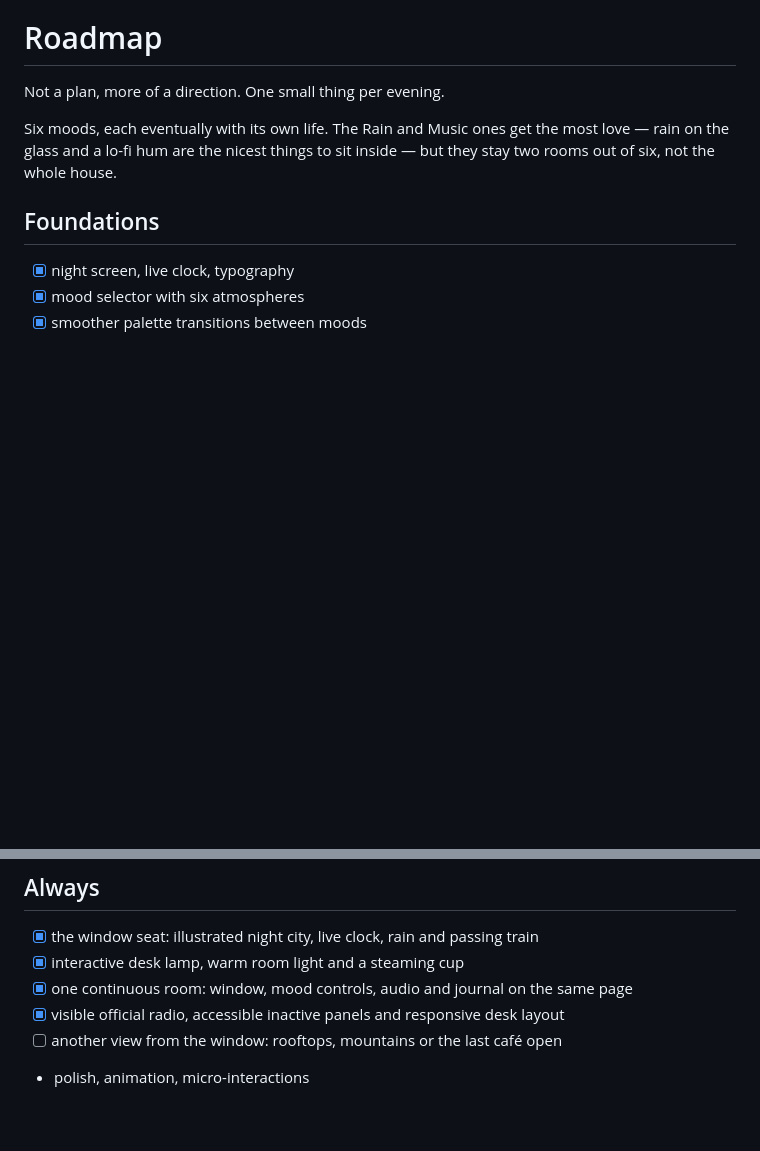
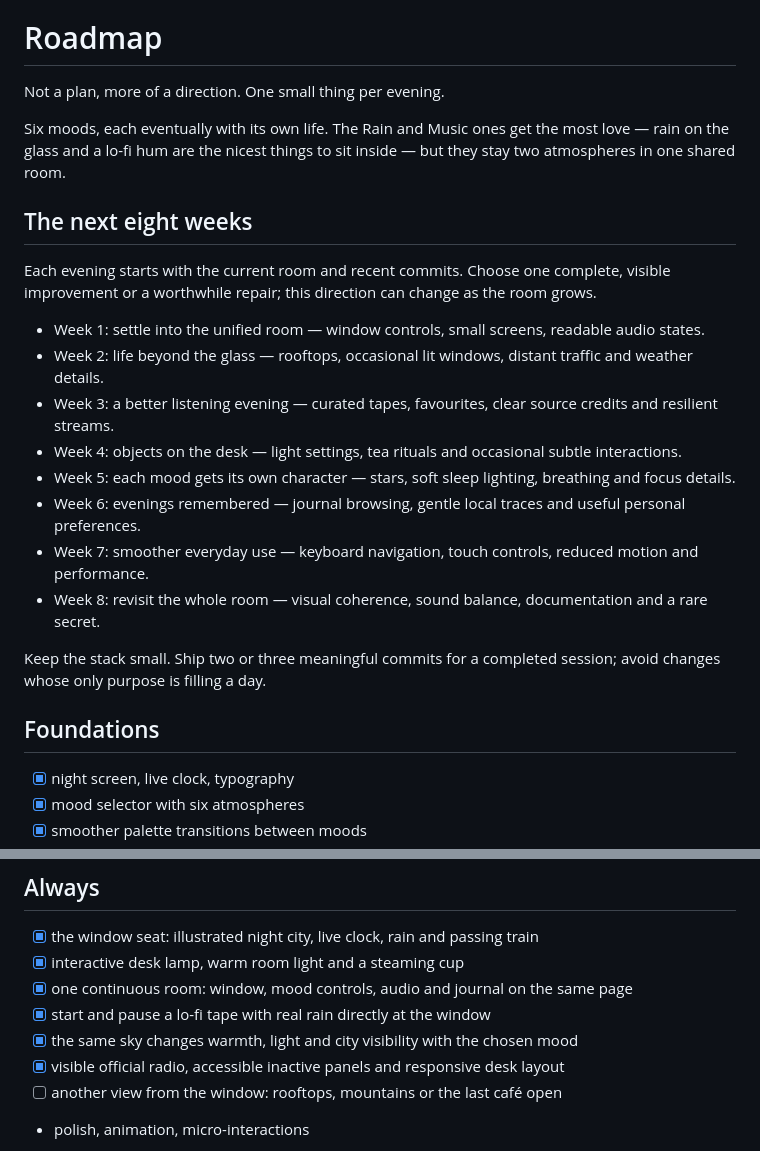
Before and after one commit to Ahsoka1Tano/late-night, a Markdown page: ROADMAP.md, 2 parts joined by grey strips. Rendered like a GitHub page; blank space fills up the shorter version.

```diff
--- a/ROADMAP.md
+++ b/ROADMAP.md
@@ -4,7 +4,24 @@ Not a plan, more of a direction. One small thing per evening.
 
 Six moods, each eventually with its own life. The Rain and Music ones get the most love —
 rain on the glass and a lo-fi hum are the nicest things to sit inside — but they stay
-two rooms out of six, not the whole house.
+two atmospheres in one shared room.
+
+## The next eight weeks
+
+Each evening starts with the current room and recent commits. Choose one complete,
+visible improvement or a worthwhile repair; this direction can change as the room grows.
+
+- Week 1: settle into the unified room — window controls, small screens, readable audio states.
+- Week 2: life beyond the glass — rooftops, occasional lit windows, distant traffic and weather details.
+- Week 3: a better listening evening — curated tapes, favourites, clear source credits and resilient streams.
+- Week 4: objects on the desk — light settings, tea rituals and occasional subtle interactions.
+- Week 5: each mood gets its own character — stars, soft sleep lighting, breathing and focus details.
+- Week 6: evenings remembered — journal browsing, gentle local traces and useful personal preferences.
+- Week 7: smoother everyday use — keyboard navigation, touch controls, reduced motion and performance.
+- Week 8: revisit the whole room — visual coherence, sound balance, documentation and a rare secret.
+
+Keep the stack small. Ship two or three meaningful commits for a completed session;
+avoid changes whose only purpose is filling a day.
 
 ## Foundations
 - [x] night screen, live clock, typography
@@ -68,6 +85,8 @@ two rooms out of six, not the whole house.
 - [x] the window seat: illustrated night city, live clock, rain and passing train
 - [x] interactive desk lamp, warm room light and a steaming cup
 - [x] one continuous room: window, mood controls, audio and journal on the same page
+- [x] start and pause a lo-fi tape with real rain directly at the window
+- [x] the same sky changes warmth, light and city visibility with the chosen mood
 - [x] visible official radio, accessible inactive panels and responsive desk layout
 - [ ] another view from the window: rooftops, mountains or the last café open
 - polish, animation, micro-interactions
```
Also changed, not shown: README.md (+6 -0 lines), assets/window-seat.png, 4 other files.
